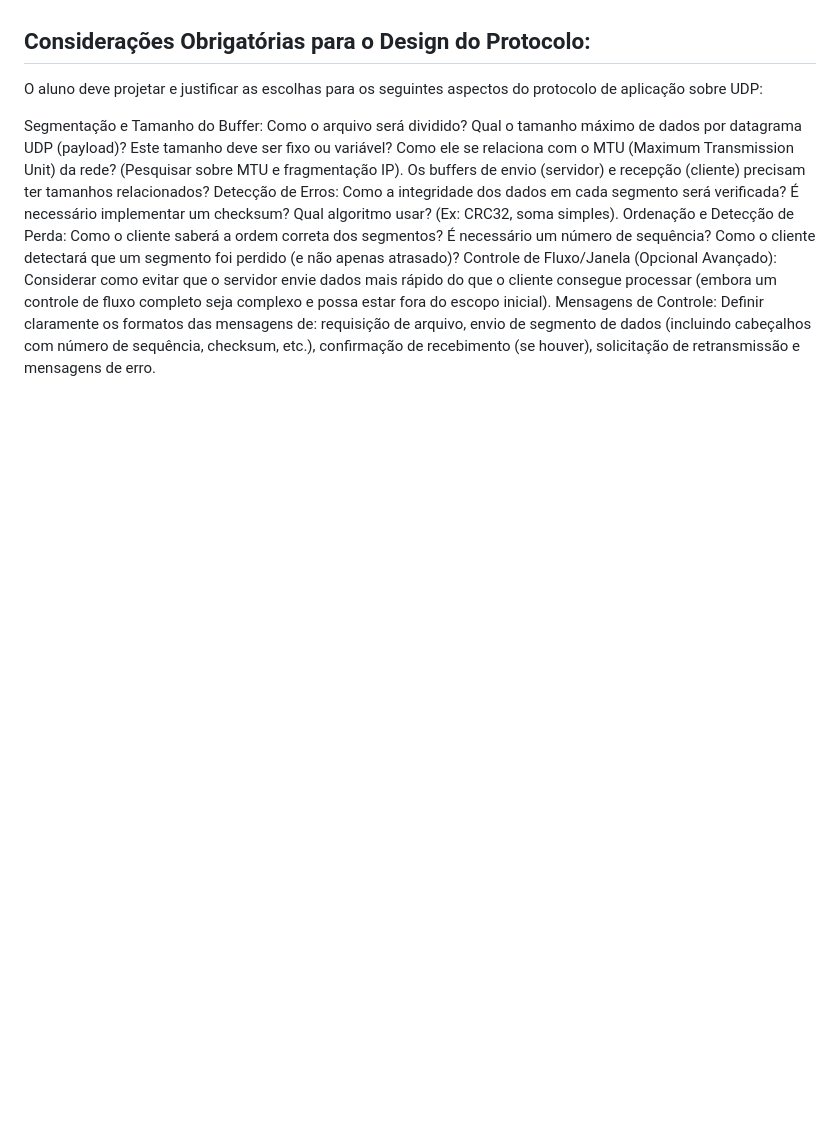
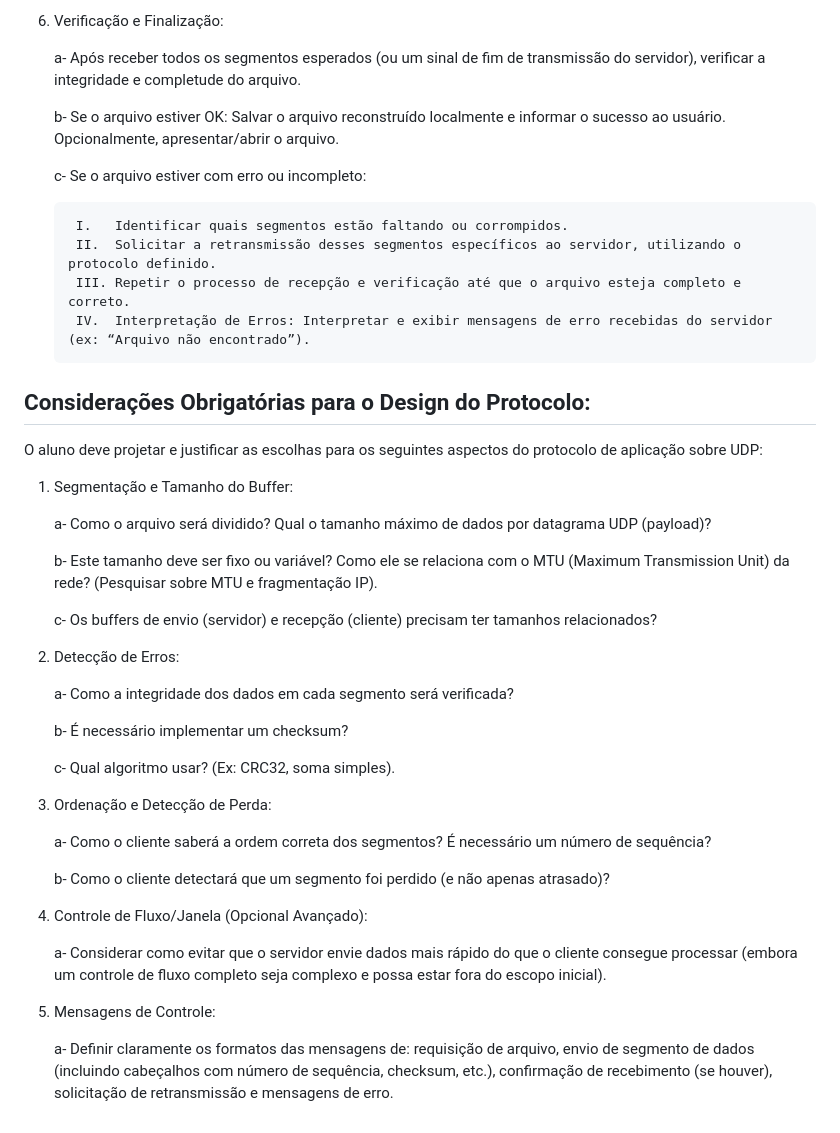
Before and after one commit to PhG22/Trabalhos-de-Redes-ICSR30, a Markdown page: Trabalho 01 - UDP/README.md, the part around the change printed below. Drawn GitHub-style; blank space fills up the shorter version.

```diff
--- a/Trabalho 01 - UDP/README.md
+++ b/Trabalho 01 - UDP/README.md
@@ -42,18 +57,46 @@ Interpretação de Erros: Interpretar e exibir mensagens de erro recebidas do se
+6. Verificação e Finalização:
+
+    a- Após receber todos os segmentos esperados (ou um sinal de fim de transmissão do servidor), verificar a integridade e completude do arquivo.
+
+    b- Se o arquivo estiver OK: Salvar o arquivo reconstruído localmente e informar o sucesso ao usuário. Opcionalmente, apresentar/abrir o arquivo.
+
+    c- Se o arquivo estiver com erro ou incompleto:
+
+        I.   Identificar quais segmentos estão faltando ou corrompidos.
+        II.  Solicitar a retransmissão desses segmentos específicos ao servidor, utilizando o protocolo definido.
+        III. Repetir o processo de recepção e verificação até que o arquivo esteja completo e correto.
+        IV.  Interpretação de Erros: Interpretar e exibir mensagens de erro recebidas do servidor (ex: “Arquivo não encontrado”).
+
+
 ## Considerações Obrigatórias para o Design do Protocolo:
 O aluno deve projetar e justificar as escolhas para os seguintes aspectos do protocolo de aplicação sobre UDP:
 
-Segmentação e Tamanho do Buffer:
-Como o arquivo será dividido? Qual o tamanho máximo de dados por datagrama UDP (payload)?
-Este tamanho deve ser fixo ou variável? Como ele se relaciona com o MTU (Maximum Transmission Unit) da rede? (Pesquisar sobre MTU e fragmentação IP).
-Os buffers de envio (servidor) e recepção (cliente) precisam ter tamanhos relacionados?
-Detecção de Erros:
-Como a integridade dos dados em cada segmento será verificada?
-É necessário implementar um checksum?
-Qual algoritmo usar? (Ex: CRC32, soma simples).
-Ordenação e Detecção de Perda:
-Como o cliente saberá a ordem correta dos segmentos? É necessário um número de sequência?
-Como o cliente detectará que um segmento foi perdido (e não apenas atrasado)?
-Controle de Fluxo/Janela (Opcional Avançado):
-Considerar como evitar que o servidor envie dados mais rápido do que o cliente consegue processar (embora um controle de fluxo completo seja complexo e possa estar fora do escopo inicial).
-Mensagens de Controle:
-Definir claramente os formatos das mensagens de: requisição de arquivo, envio de segmento de dados (incluindo cabeçalhos com número de sequência, checksum, etc.), confirmação de recebimento (se houver), solicitação de retransmissão e mensagens de erro.
+1. Segmentação e Tamanho do Buffer:
+
+    a- Como o arquivo será dividido? Qual o tamanho máximo de dados por datagrama UDP (payload)?
+
+    b- Este tamanho deve ser fixo ou variável? Como ele se relaciona com o MTU (Maximum Transmission Unit) da rede? (Pesquisar sobre MTU e fragmentação IP).
+
+    c- Os buffers de envio (servidor) e recepção (cliente) precisam ter tamanhos relacionados?
+
+2. Detecção de Erros:
+
+    a- Como a integridade dos dados em cada segmento será verificada?
+
+    b- É necessário implementar um checksum?
+
+    c- Qual algoritmo usar? (Ex: CRC32, soma simples).
+
+3. Ordenação e Detecção de Perda:
+
+    a- Como o cliente saberá a ordem correta dos segmentos? É necessário um número de sequência?
+
+    b- Como o cliente detectará que um segmento foi perdido (e não apenas atrasado)?
+
+4. Controle de Fluxo/Janela (Opcional Avançado):
+
+    a- Considerar como evitar que o servidor envie dados mais rápido do que o cliente consegue processar (embora um controle de fluxo completo seja complexo e possa estar fora do escopo inicial).
+
+5. Mensagens de Controle:
+
+    a- Definir claramente os formatos das mensagens de: requisição de arquivo, envio de segmento de dados (incluindo cabeçalhos com número de sequência, checksum, etc.), confirmação de recebimento (se houver), solicitação de retransmissão e mensagens de erro.
```
Also changed, not shown: other parts of Trabalho 01 - UDP/README.md (+49 -34 lines).
